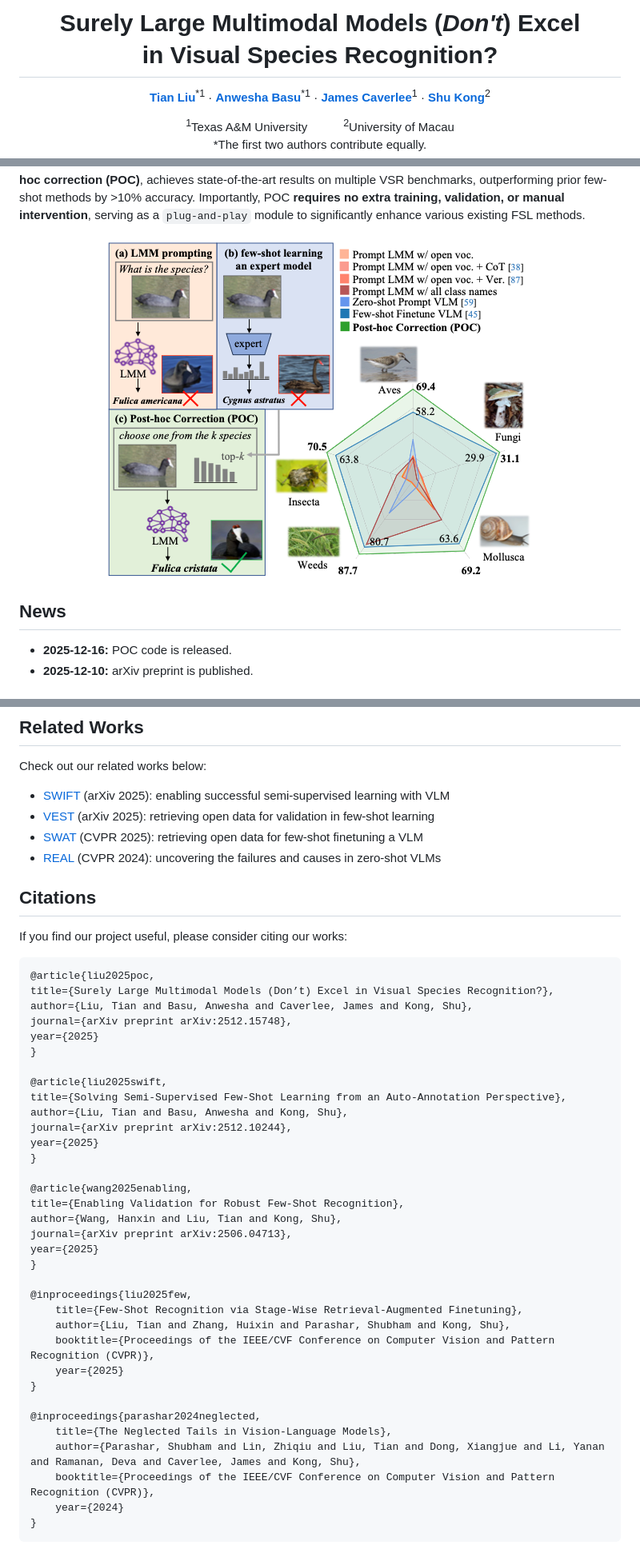
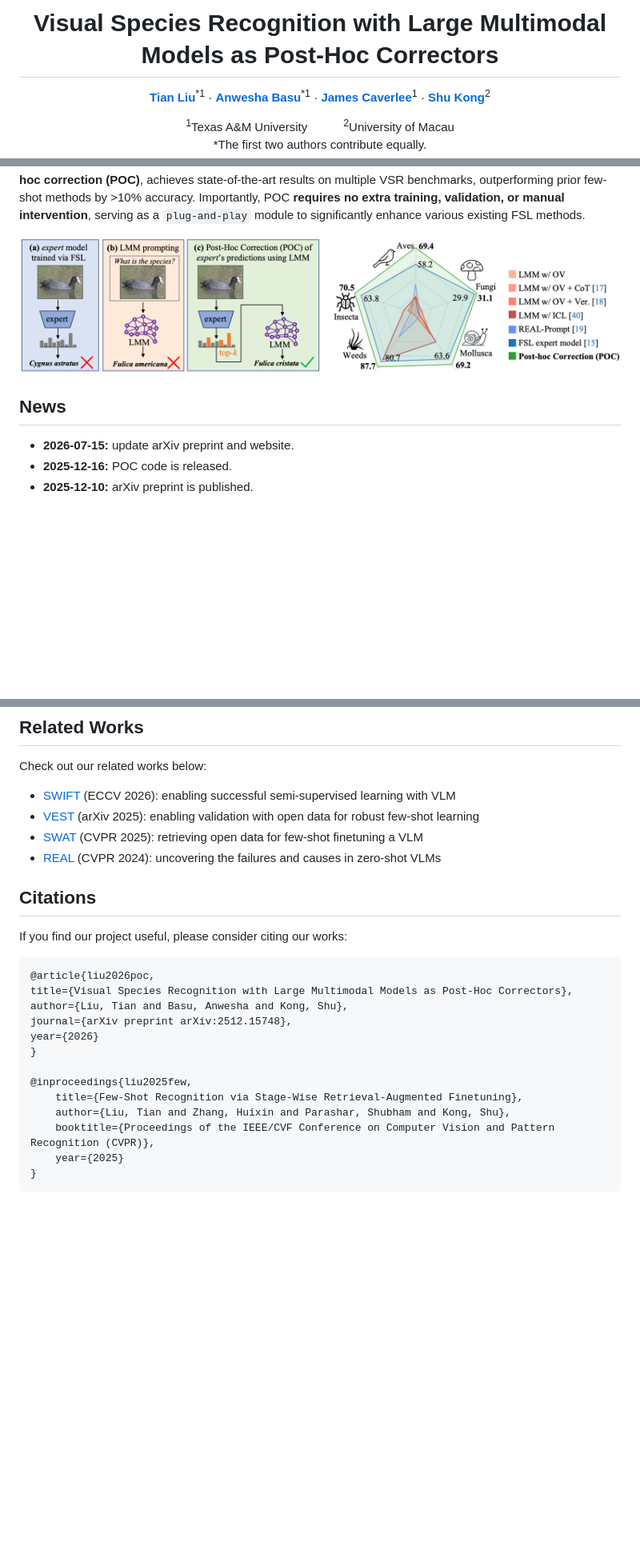
Before and after one commit to tian1327/POC, a Markdown page: README.md, 3 parts joined by grey strips. Shown: that part at 80% size. Drawn GitHub-style; pictures changed too: assets/POC_teaser.png (deleted), assets/teaser_v2.png (added); blank space fills up the shorter version.

Commit message:
update PAMI version

````diff
--- a/README.md
+++ b/README.md
@@ -1,5 +1,5 @@
 <div align="center">
-<h1>Surely Large Multimodal Models (<em>Don't</em>) Excel<br>in Visual Species Recognition?</h1>
+<h1>Visual Species Recognition with Large Multimodal Models as Post-Hoc Correctors</h1>
 
 [**Tian Liu**](https://tian1327.github.io/)<sup>*1</sup> · [**Anwesha Basu**](https://www.linkedin.com/in/anweshabasu98/)<sup>*1</sup> · [**James Caverlee**](https://people.engr.tamu.edu/caverlee/index.html)<sup>1</sup> · [**Shu Kong**](https://aimerykong.github.io/)<sup>2</sup>
 
@@ -16,12 +16,12 @@ We explore the capability of Large Multimodal Models (LMMs) in visual species re
 
 <div align="center">
 
-![teaser](assets/POC_teaser.png)
+![teaser](assets/teaser_v2.png)
 
 </div>
 
 ## News
-
+- **2026-07-15:** update arXiv preprint and website.
 - **2025-12-16:** POC code is released.
 - **2025-12-10:** arXiv preprint is published.
 
@@ -174,8 +174,8 @@ See [QUERYLMM.md](./QUERYLMM.md) for more detailed instructions on running query
 ## Related Works
 
 Check out our related works below:
-- [SWIFT](https://tian1327.github.io/SWIFT/) (arXiv 2025): enabling successful semi-supervised learning with VLM
-- [VEST](https://hannawang09.github.io/projects/vest/) (arXiv 2025): retrieving open data for validation in few-shot learning
+- [SWIFT](https://tian1327.github.io/SWIFT/) (ECCV 2026): enabling successful semi-supervised learning with VLM
+- [VEST](https://hannawang09.github.io/projects/vest/) (arXiv 2025): enabling validation with open data for robust few-shot learning
 - [SWAT](https://tian1327.github.io/SWAT/) (CVPR 2025): retrieving open data for few-shot finetuning a VLM
 - [REAL](https://shubhamprshr27.github.io/neglected-tails-of-vlms/) (CVPR 2024): uncovering the failures and causes in zero-shot VLMs
 
@@ -184,25 +184,11 @@ Check out our related works below:
 If you find our project useful, please consider citing our works:
 
 ```bibtex
-@article{liu2025poc,
-title={Surely Large Multimodal Models (Don’t) Excel in Visual Species Recognition?},
-author={Liu, Tian and Basu, Anwesha and Caverlee, James and Kong, Shu},
+@article{liu2026poc,
+title={Visual Species Recognition with Large Multimodal Models as Post-Hoc Correctors},
+author={Liu, Tian and Basu, Anwesha and Kong, Shu},
 journal={arXiv preprint arXiv:2512.15748},
-year={2025}
-}
-
-@article{liu2025swift,
-title={Solving Semi-Supervised Few-Shot Learning from an Auto-Annotation Perspective},
-author={Liu, Tian and Basu, Anwesha and Kong, Shu},
-journal={arXiv preprint arXiv:2512.10244},
-year={2025}
-}
-
-@article{wang2025enabling,
-title={Enabling Validation for Robust Few-Shot Recognition},
-author={Wang, Hanxin and Liu, Tian and Kong, Shu},
-journal={arXiv preprint arXiv:2506.04713},
-year={2025}
+year={2026}
 }
 
 @inproceedings{liu2025few,
@@ -211,11 +197,4 @@ year={2025}
     booktitle={Proceedings of the IEEE/CVF Conference on Computer Vision and Pattern Recognition (CVPR)},
     year={2025}
 }
-
-@inproceedings{parashar2024neglected,
-    title={The Neglected Tails in Vision-Language Models},
-    author={Parashar, Shubham and Lin, Zhiqiu and Liu, Tian and Dong, Xiangjue and Li, Yanan and Ramanan, Deva and Caverlee, James and Kong, Shu},
-    booktitle={Proceedings of the IEEE/CVF Conference on Computer Vision and Pattern Recognition (CVPR)},
-    year={2024}
-}
 ```
````
Also changed, not shown: 2 other files.
